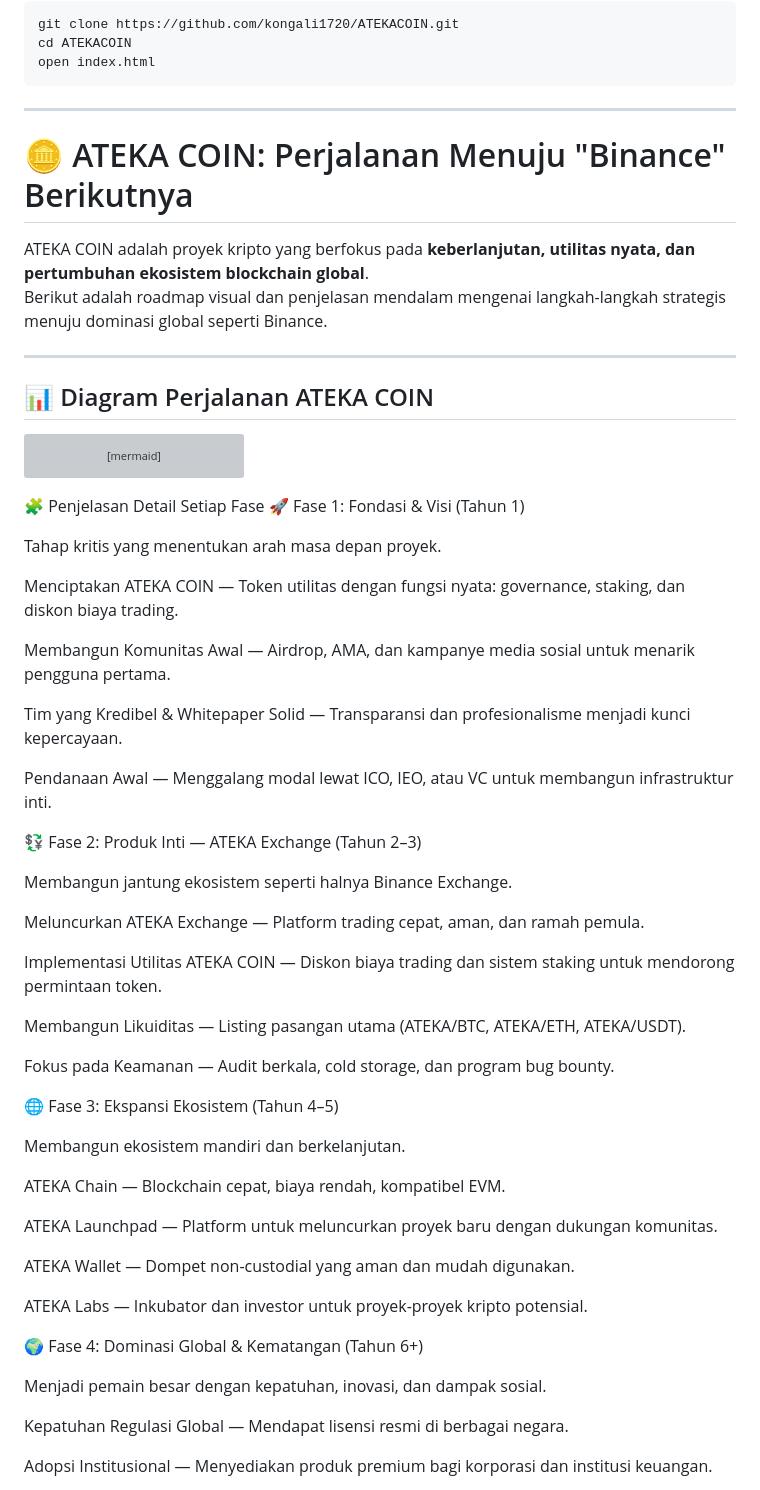
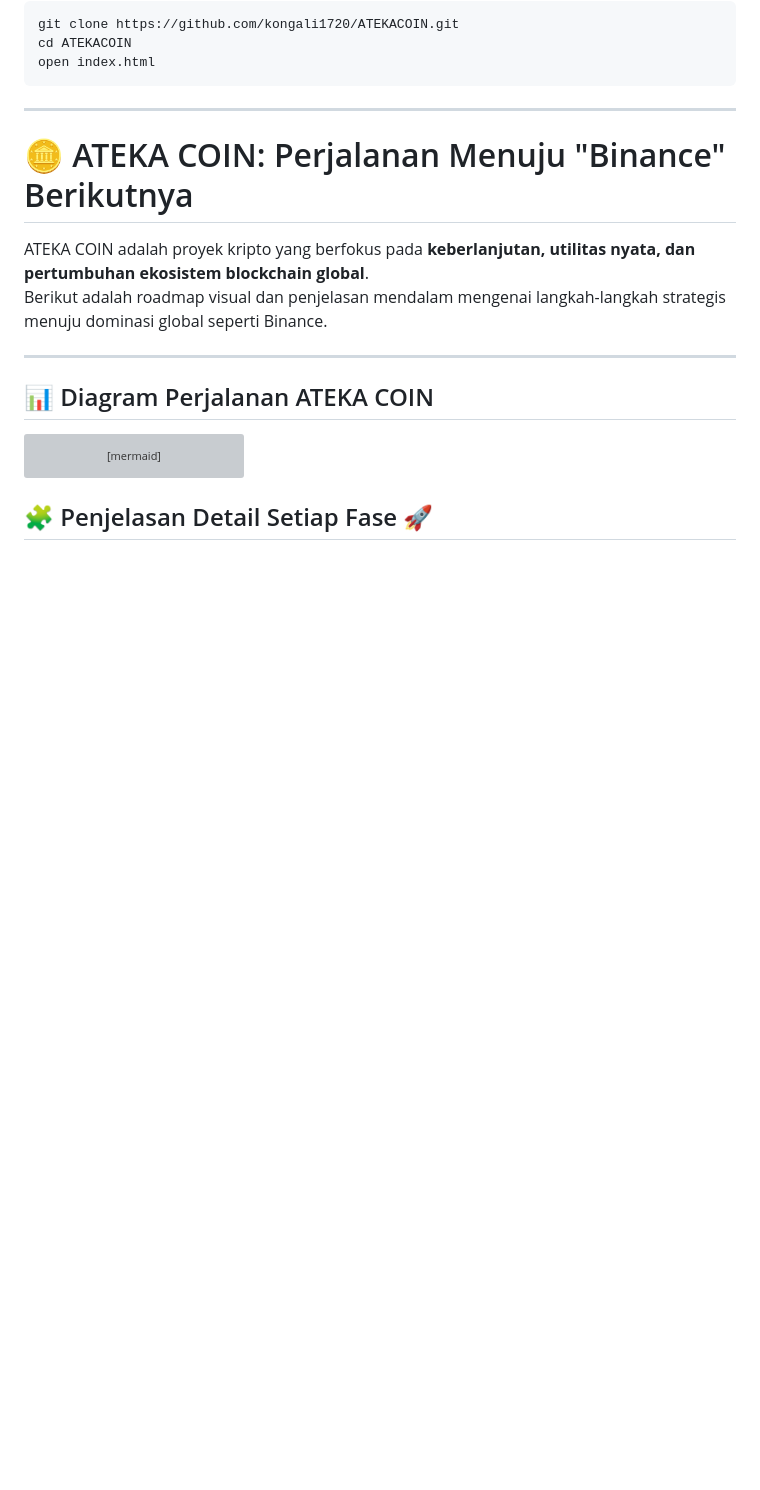
Before and after one commit to kongali1720/ATEKACOIN, a Markdown page: README.md, the part around one of its changes. Rendered like a GitHub page; blank space fills up the shorter version; grey boxes are pictures that could not be loaded.

````diff
--- a/README.md
+++ b/README.md
@@ -132,48 +132,5 @@ graph TD
     C4 --> D1
 ```
 
-🧩 Penjelasan Detail Setiap Fase
-🚀 Fase 1: Fondasi & Visi (Tahun 1)
+## 🧩 Penjelasan Detail Setiap Fase 🚀
 
-Tahap kritis yang menentukan arah masa depan proyek.
-
-Menciptakan ATEKA COIN — Token utilitas dengan fungsi nyata: governance, staking, dan diskon biaya trading.
-
-Membangun Komunitas Awal — Airdrop, AMA, dan kampanye media sosial untuk menarik pengguna pertama.
-
-Tim yang Kredibel & Whitepaper Solid — Transparansi dan profesionalisme menjadi kunci kepercayaan.
-
-Pendanaan Awal — Menggalang modal lewat ICO, IEO, atau VC untuk membangun infrastruktur inti.
-
-💱 Fase 2: Produk Inti — ATEKA Exchange (Tahun 2–3)
-
-Membangun jantung ekosistem seperti halnya Binance Exchange.
-
-Meluncurkan ATEKA Exchange — Platform trading cepat, aman, dan ramah pemula.
-
-Implementasi Utilitas ATEKA COIN — Diskon biaya trading dan sistem staking untuk mendorong permintaan token.
-
-Membangun Likuiditas — Listing pasangan utama (ATEKA/BTC, ATEKA/ETH, ATEKA/USDT).
-
-Fokus pada Keamanan — Audit berkala, cold storage, dan program bug bounty.
-
-🌐 Fase 3: Ekspansi Ekosistem (Tahun 4–5)
-
-Membangun ekosistem mandiri dan berkelanjutan.
-
-ATEKA Chain — Blockchain cepat, biaya rendah, kompatibel EVM.
-
-ATEKA Launchpad — Platform untuk meluncurkan proyek baru dengan dukungan komunitas.
-
-ATEKA Wallet — Dompet non-custodial yang aman dan mudah digunakan.
-
-ATEKA Labs — Inkubator dan investor untuk proyek-proyek kripto potensial.
-
-🌍 Fase 4: Dominasi Global & Kematangan (Tahun 6+)
-
-Menjadi pemain besar dengan kepatuhan, inovasi, dan dampak sosial.
-
-Kepatuhan Regulasi Global — Mendapat lisensi resmi di berbagai negara.
-
-Adopsi Institusional — Menyediakan produk premium bagi korporasi dan institusi keuangan.
-
````
Also changed, not shown: other parts of README.md (+8 -19 lines).
